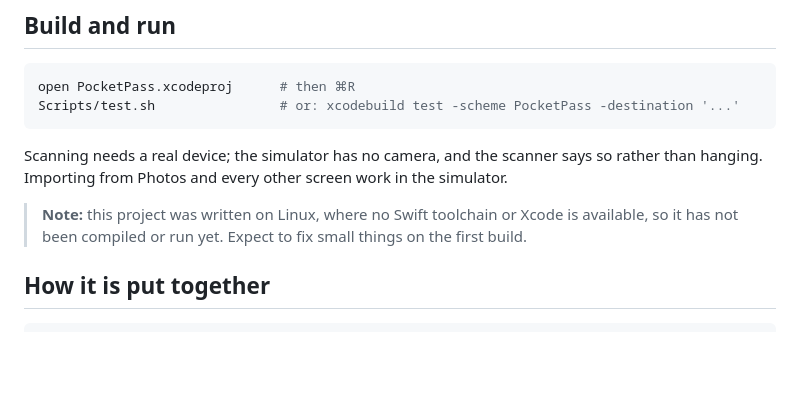
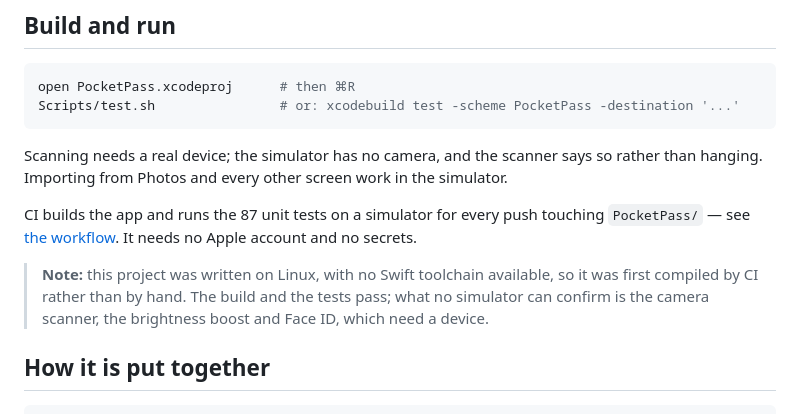
Before and after one commit to Marty0427/Marty0427, a Markdown page: PocketPass/README.md, the part around the change. Drawn GitHub-style; blank space fills up the shorter version.

```diff
--- a/PocketPass/README.md
+++ b/PocketPass/README.md
@@ -37,8 +37,13 @@ Scripts/test.sh                # or: xcodebuild test -scheme PocketPass -destina
 Scanning needs a real device; the simulator has no camera, and the scanner says so rather
 than hanging. Importing from Photos and every other screen work in the simulator.
 
-> **Note:** this project was written on Linux, where no Swift toolchain or Xcode is available,
-> so it has not been compiled or run yet. Expect to fix small things on the first build.
+CI builds the app and runs the 87 unit tests on a simulator for every push touching
+`PocketPass/` — see [the workflow](../.github/workflows/pocketpass.yml). It needs no Apple
+account and no secrets.
+
+> **Note:** this project was written on Linux, with no Swift toolchain available, so it was
+> first compiled by CI rather than by hand. The build and the tests pass; what no simulator
+> can confirm is the camera scanner, the brightness boost and Face ID, which need a device.
 
 ## How it is put together
 
```
Also changed, not shown: PocketPass/AppStore/RELEASE.md (+5 -2 lines).
